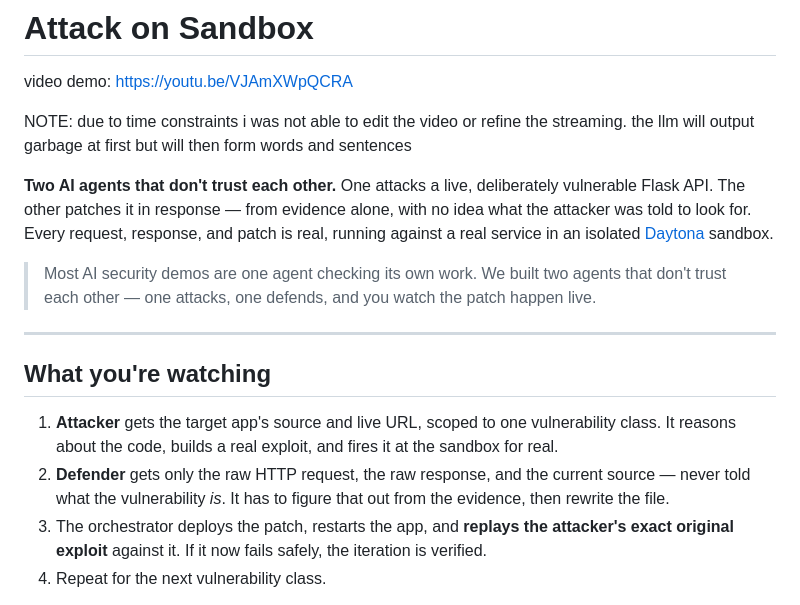
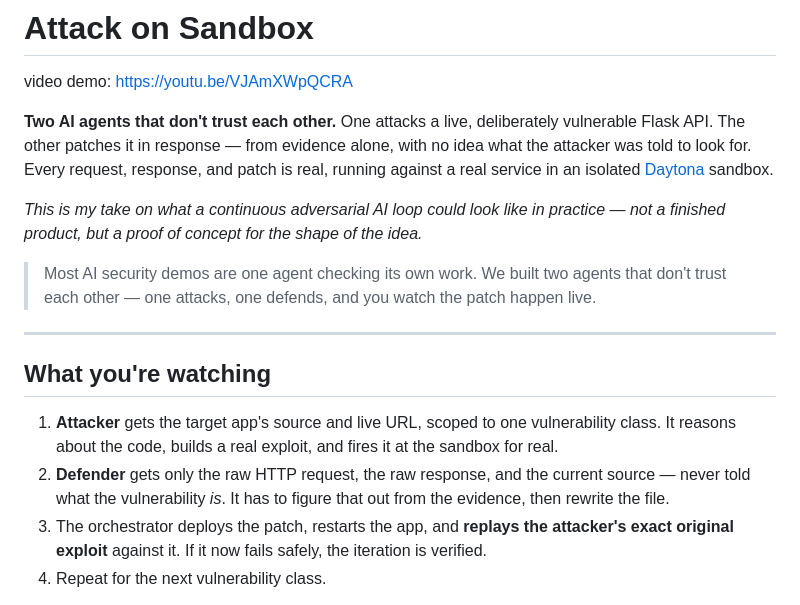
Before and after one commit to vlyot/Attack-On-Sandbox, a Markdown page: README.md, the part around one of its changes. GitHub-like rendering.

```diff
--- a/README.md
+++ b/README.md
@@ -2,15 +2,12 @@
 
 video demo: https://youtu.be/VJAmXWpQCRA
 
-NOTE: due to time constraints i was not able to edit the video or refine the streaming. the llm will output garbage at first but will then form words and sentences
-
-
 **Two AI agents that don't trust each other.** One attacks a live, deliberately
 vulnerable Flask API. The other patches it in response — from evidence alone,
 with no idea what the attacker was told to look for. Every request, response,
-and patch is real, running against a real service in an isolated
-[Daytona](https://daytona.io) sandbox.
+and patch is real, running against a real service in an isolated [Daytona](https://daytona.io) sandbox.
 
+_This is my take on what a continuous adversarial AI loop could look like in practice — not a finished product, but a proof of concept for the shape of the idea._
 
 > Most AI security demos are one agent checking its own work. We built two
 > agents that don't trust each other — one attacks, one defends, and you
@@ -24,7 +21,7 @@ and patch is real, running against a real service in an isolated
    vulnerability class. It reasons about the code, builds a real exploit,
    and fires it at the sandbox for real.
 2. **Defender** gets only the raw HTTP request, the raw response, and the
-   current source — never told what the vulnerability *is*. It has to
+   current source — never told what the vulnerability _is_. It has to
    figure that out from the evidence, then rewrite the file.
 3. The orchestrator deploys the patch, restarts the app, and **replays the
    attacker's exact original exploit** against it. If it now fails safely,
```
Also changed, not shown: other parts of README.md (+2 -1 lines).
